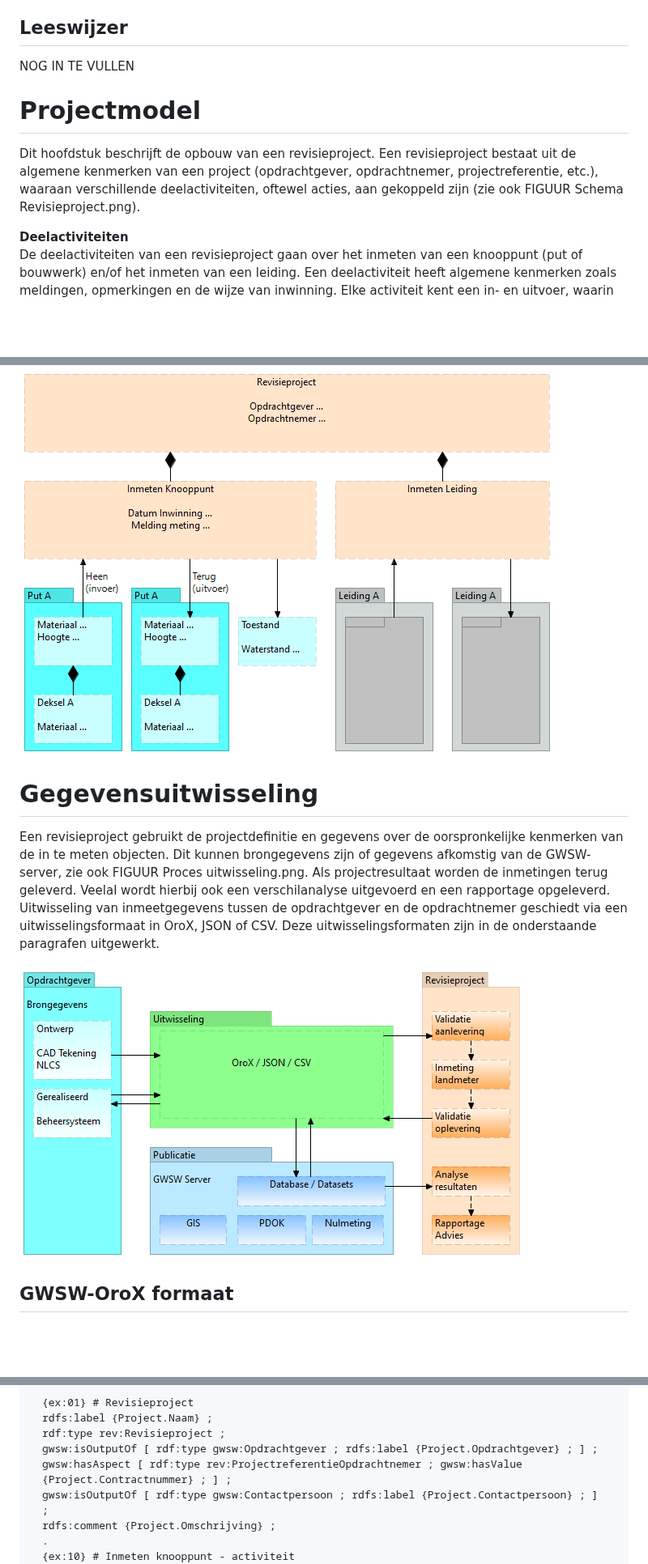
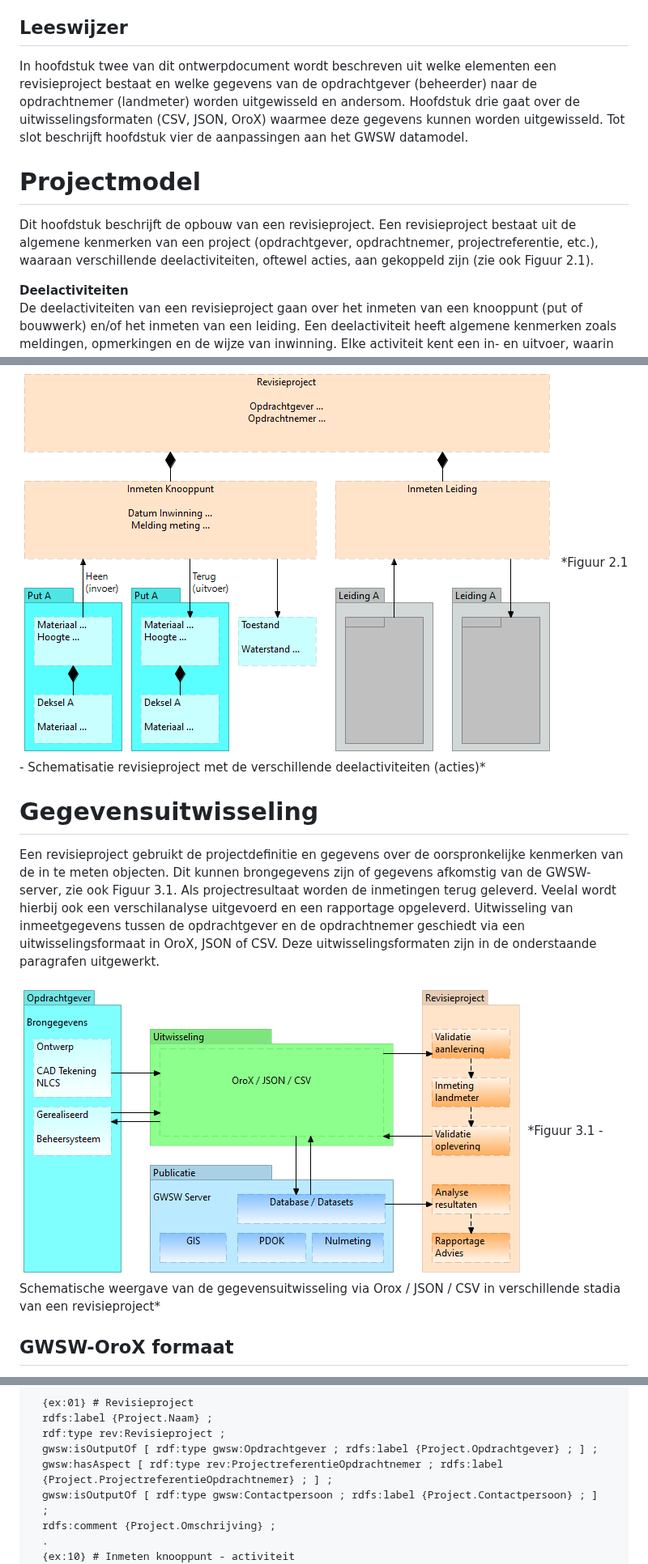
Before and after one commit to StichtingRIONED/gwsw-revisies, a Markdown page: main.md, 3 parts joined by grey strips. Shown at 81% size. Drawn GitHub-style; blank space fills up the shorter version.

Commit message:
Leeswijzer en figuren

```diff
--- a/main.md
+++ b/main.md
@@ -25,10 +25,10 @@ De term "revisie" wordt gebruikt voor het inmeten van de objectgegevens na de aa
 Denk dan bijvoorbeeld aan het verbeteren van de bestaande registratie of het actualiseren van gegevens na verzakkingen.
 
 ## Leeswijzer
-NOG IN TE VULLEN
+In hoofdstuk twee van dit ontwerpdocument wordt beschreven uit welke elementen een revisieproject bestaat en welke gegevens van de opdrachtgever (beheerder) naar de opdrachtnemer (landmeter) worden uitgewisseld en andersom. Hoofdstuk drie gaat over de uitwisselingsformaten (CSV, JSON, OroX) waarmee deze gegevens kunnen worden uitgewisseld. Tot slot beschrijft hoofdstuk vier de aanpassingen aan het GWSW datamodel.
 
 # Projectmodel
-Dit hoofdstuk beschrijft de opbouw van een revisieproject. Een revisieproject bestaat uit de algemene kenmerken van een project (opdrachtgever, opdrachtnemer, projectreferentie, etc.), waaraan verschillende deelactiviteiten, oftewel acties, aan gekoppeld zijn (zie ook FIGUUR Schema Revisieproject.png).
+Dit hoofdstuk beschrijft de opbouw van een revisieproject. Een revisieproject bestaat uit de algemene kenmerken van een project (opdrachtgever, opdrachtnemer, projectreferentie, etc.), waaraan verschillende deelactiviteiten, oftewel acties, aan gekoppeld zijn (zie ook Figuur 2.1).
 
 **Deelactiviteiten**
 De deelactiviteiten van een revisieproject gaan over het inmeten van een knooppunt (put of bouwwerk) en/of het inmeten van een leiding.
@@ -44,11 +44,13 @@ Hetzelfde fysieke object kan dus (met bijbehorende kenmerken) in twee vormen voo
 Volgens het GWSW Datamodel hebben die invoer- en uitvoer-vorm dezelfde objectnaam (rdfs:label) maar een eigen URI, daardoor hebben de bijbehorende kenmerken ook een invoer- en uitvoer-vorm.
 
 <img src="media/Schema Revisieproject.png" style="width:80%;height:80%" />
+*Figuur 2.1 - Schematisatie revisieproject met de verschillende deelactiviteiten (acties)*
 
 # Gegevensuitwisseling
-Een revisieproject gebruikt de projectdefinitie en gegevens over de oorspronkelijke kenmerken van de in te meten objecten. Dit kunnen brongegevens zijn of gegevens afkomstig van de GWSW-server, zie ook FIGUUR Proces uitwisseling.png. Als projectresultaat worden de inmetingen terug geleverd. Veelal wordt hierbij ook een verschilanalyse uitgevoerd en een rapportage opgeleverd. Uitwisseling van inmeetgegevens tussen de opdrachtgever en de opdrachtnemer geschiedt via een uitwisselingsformaat in OroX, JSON of CSV. Deze uitwisselingsformaten zijn in de onderstaande paragrafen uitgewerkt.
+Een revisieproject gebruikt de projectdefinitie en gegevens over de oorspronkelijke kenmerken van de in te meten objecten. Dit kunnen brongegevens zijn of gegevens afkomstig van de GWSW-server, zie ook Figuur 3.1. Als projectresultaat worden de inmetingen terug geleverd. Veelal wordt hierbij ook een verschilanalyse uitgevoerd en een rapportage opgeleverd. Uitwisseling van inmeetgegevens tussen de opdrachtgever en de opdrachtnemer geschiedt via een uitwisselingsformaat in OroX, JSON of CSV. Deze uitwisselingsformaten zijn in de onderstaande paragrafen uitgewerkt.
 
 <img src="media/Proces uitwisseling.png" style="width:80%;height:80%" />
+*Figuur 3.1 - Schematische weergave van de gegevensuitwisseling via Orox / JSON / CSV in verschillende stadia van een revisieproject*
 
 ## GWSW-OroX formaat
 Beheersystemen kunnen veelal omgaan met een GWSW-datasets, ze exporteren of importeren dan een dataset (bestand) conform het GWSW-OroX protocol.
@@ -509,7 +511,7 @@ Het ziet er dan als volgt uit (in één GWSW-dataset):
   rdfs:label {Project.Naam} ;
   rdf:type rev:Revisieproject ;
   gwsw:isOutputOf \[ rdf:type gwsw:Opdrachtgever ; rdfs:label {Project.Opdrachtgever} ; ] ;
-  gwsw:hasAspect \[ rdf:type rev:ProjectreferentieOpdrachtnemer ; gwsw:hasValue {Project.Contractnummer} ; ] ;
+  gwsw:hasAspect \[ rdf:type rev:ProjectreferentieOpdrachtnemer ; rdfs:label {Project.ProjectreferentieOpdrachtnemer} ; ] ;
   gwsw:isOutputOf \[ rdf:type gwsw:Contactpersoon ; rdfs:label {Project.Contactpersoon} ; ] ;
   rdfs:comment {Project.Omschrijving} ;
 .
```
